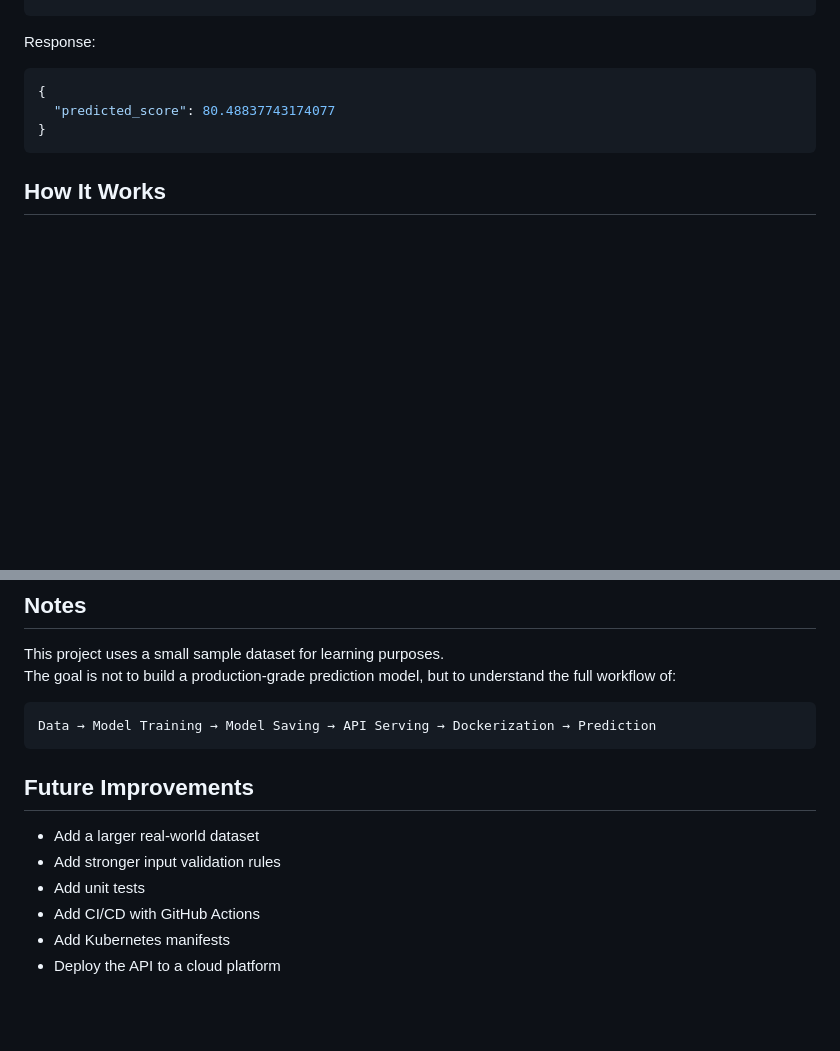
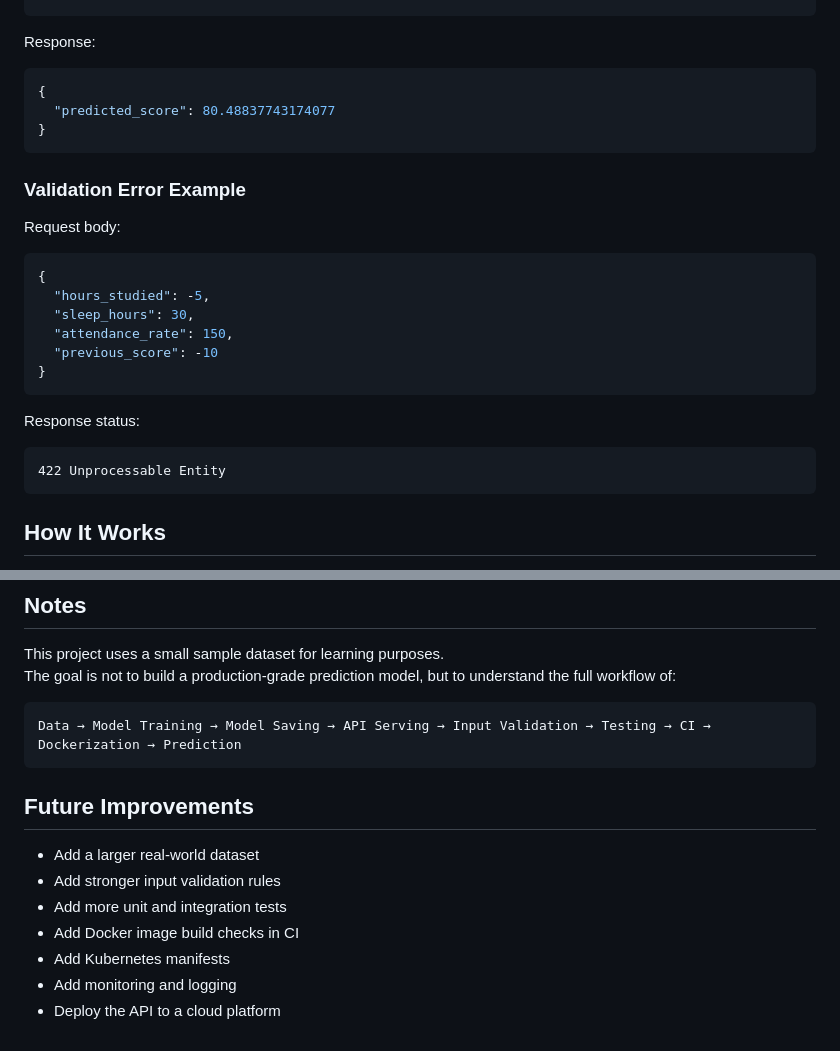
Before and after one commit to Kaan-YASSIBAS/Student-Score-Prediction-API, a Markdown page: README.md, 2 parts joined by grey strips. Rendered like a GitHub page; blank space fills up the shorter version.

````diff
--- a/README.md
+++ b/README.md
@@ -254,6 +274,25 @@ Response:
 }
 ```
 
+### Validation Error Example
+
+Request body:
+
+```json
+{
+  "hours_studied": -5,
+  "sleep_hours": 30,
+  "attendance_rate": 150,
+  "previous_score": -10
+}
+```
+
+Response status:
+
+```text
+422 Unprocessable Entity
+```
+
 ## How It Works
 
 The model is trained using Linear Regression.
@@ -320,14 +404,15 @@ This project uses a small sample dataset for learning purposes.
 The goal is not to build a production-grade prediction model, but to understand the full workflow of:
 
 ```text
-Data → Model Training → Model Saving → API Serving → Dockerization → Prediction
+Data → Model Training → Model Saving → API Serving → Input Validation → Testing → CI → Dockerization → Prediction
 ```
 
 ## Future Improvements
 
 - Add a larger real-world dataset
 - Add stronger input validation rules
-- Add unit tests
-- Add CI/CD with GitHub Actions
+- Add more unit and integration tests
+- Add Docker image build checks in CI
 - Add Kubernetes manifests
+- Add monitoring and logging
 - Deploy the API to a cloud platform
````
Also changed, not shown: other parts of README.md (+75 -10 lines).
